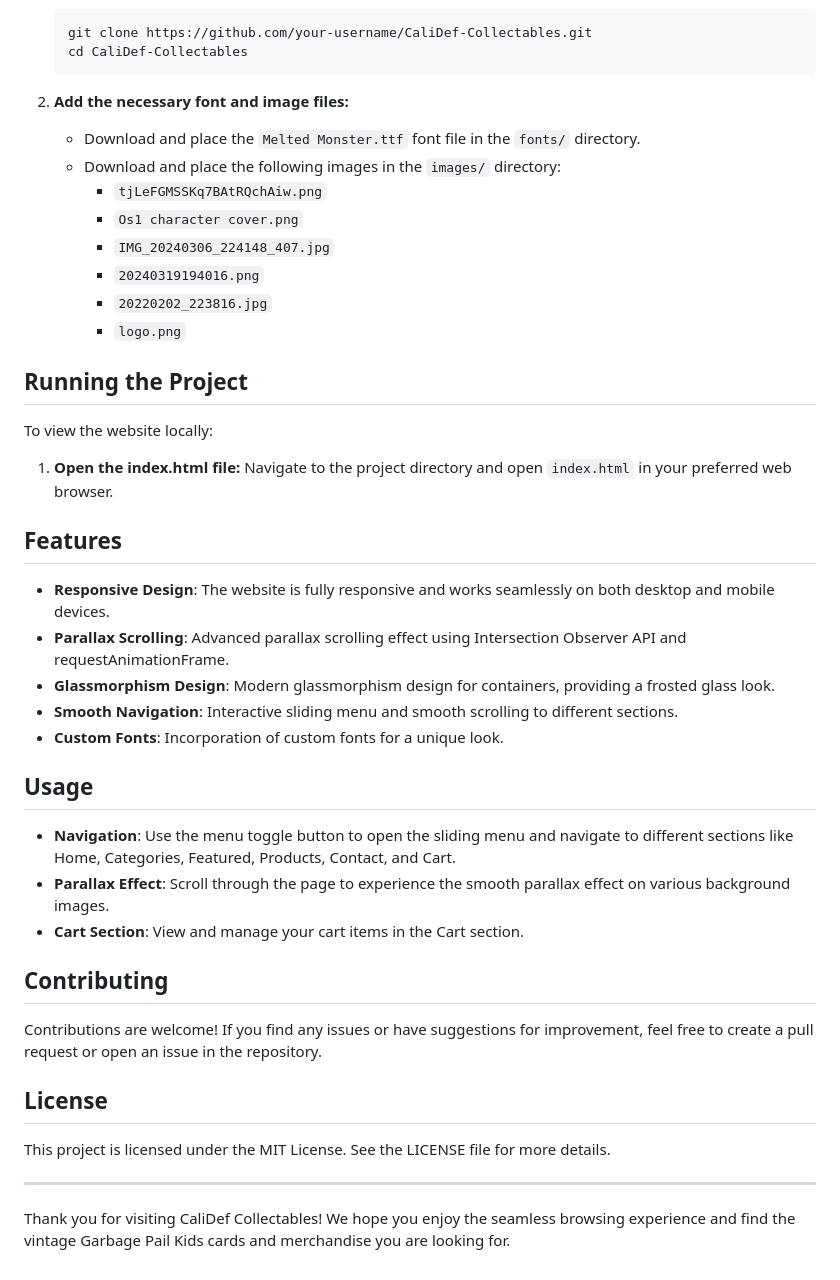
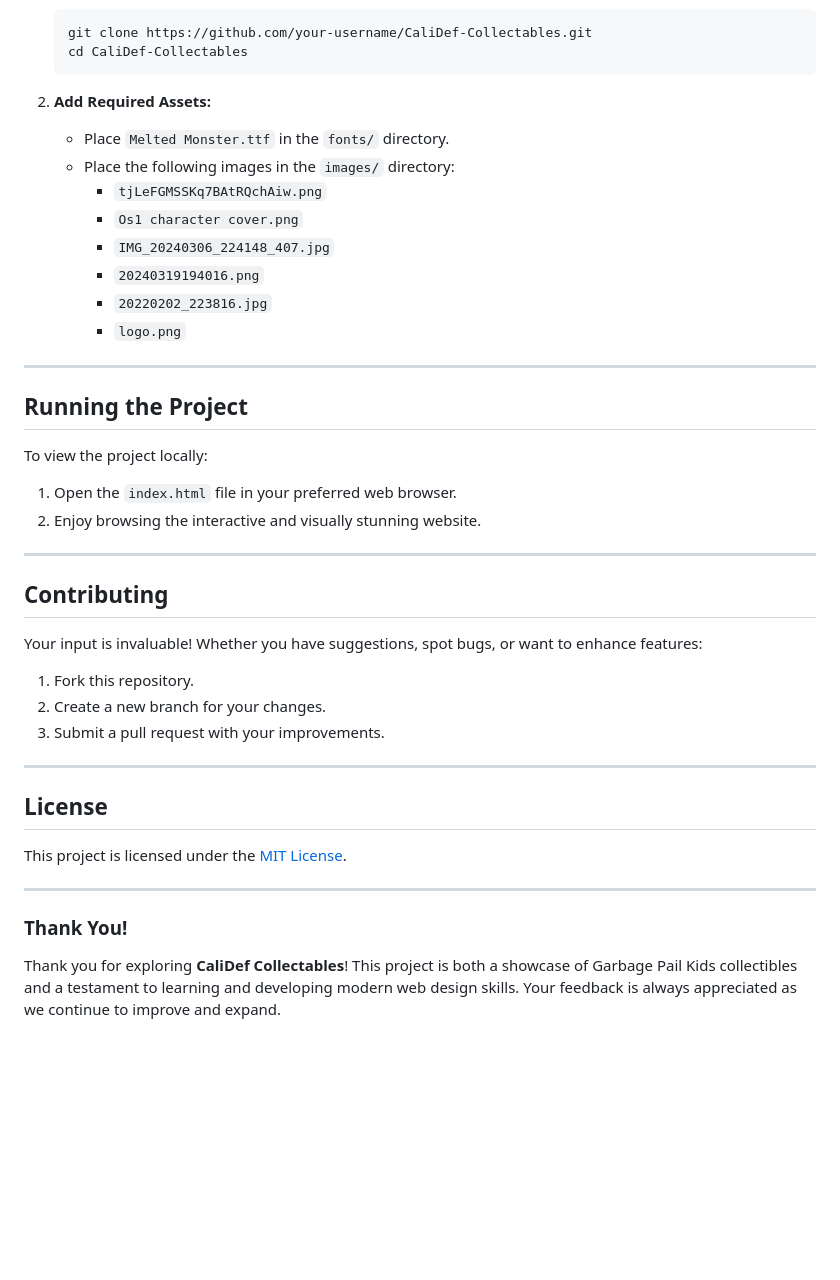
Before and after one commit to Chedder78/Parallax-, a Markdown page: README.md, the part around one of its changes. Drawn GitHub-style; blank space fills up the shorter version.

````diff
--- a/README.md
+++ b/README.md
@@ -49,9 +72,9 @@ To set up the project locally, follow these steps:
    cd CaliDef-Collectables
    ```
 
-2. **Add the necessary font and image files:**
-   - Download and place the `Melted Monster.ttf` font file in the `fonts/` directory.
-   - Download and place the following images in the `images/` directory:
+2. **Add Required Assets:**
+   - Place `Melted Monster.ttf` in the `fonts/` directory.
+   - Place the following images in the `images/` directory:
      - `tjLeFGMSSKq7BAtRQchAiw.png`
      - `Os1 character cover.png`
      - `IMG_20240306_224148_407.jpg`
@@ -59,35 +82,28 @@ To set up the project locally, follow these steps:
      - `20220202_223816.jpg`
      - `logo.png`
 
+---
+
 ## Running the Project
+To view the project locally:
 
-To view the website locally:
-
-1. **Open the index.html file:**
-   Navigate to the project directory and open `index.html` in your preferred web browser.
-
-## Features
-
-- **Responsive Design**: The website is fully responsive and works seamlessly on both desktop and mobile devices.
-- **Parallax Scrolling**: Advanced parallax scrolling effect using Intersection Observer API and requestAnimationFrame.
-- **Glassmorphism Design**: Modern glassmorphism design for containers, providing a frosted glass look.
-- **Smooth Navigation**: Interactive sliding menu and smooth scrolling to different sections.
-- **Custom Fonts**: Incorporation of custom fonts for a unique look.
-
-## Usage
-
-- **Navigation**: Use the menu toggle button to open the sliding menu and navigate to different sections like Home, Categories, Featured, Products, Contact, and Cart.
-- **Parallax Effect**: Scroll through the page to experience the smooth parallax effect on various background images.
-- **Cart Section**: View and manage your cart items in the Cart section.
-
-## Contributing
-
-Contributions are welcome! If you find any issues or have suggestions for improvement, feel free to create a pull request or open an issue in the repository.
-
-## License
-
-This project is licensed under the MIT License. See the LICENSE file for more details.
+1. Open the `index.html` file in your preferred web browser.
+2. Enjoy browsing the interactive and visually stunning website.
 
 ---
 
-Thank you for visiting CaliDef Collectables! We hope you enjoy the seamless browsing experience and find the vintage Garbage Pail Kids cards and merchandise you are looking for.
+## Contributing
+Your input is invaluable! Whether you have suggestions, spot bugs, or want to enhance features:
+1. Fork this repository.
+2. Create a new branch for your changes.
+3. Submit a pull request with your improvements.
+
+---
+
+## License
+This project is licensed under the [MIT License](LICENSE).
+
+---
+
+### Thank You!
+Thank you for exploring **CaliDef Collectables**! This project is both a showcase of Garbage Pail Kids collectibles and a testament to learning and developing modern web design skills. Your feedback is always appreciated as we continue to improve and expand.
````
Also changed, not shown: other parts of README.md (+50 -27 lines).
